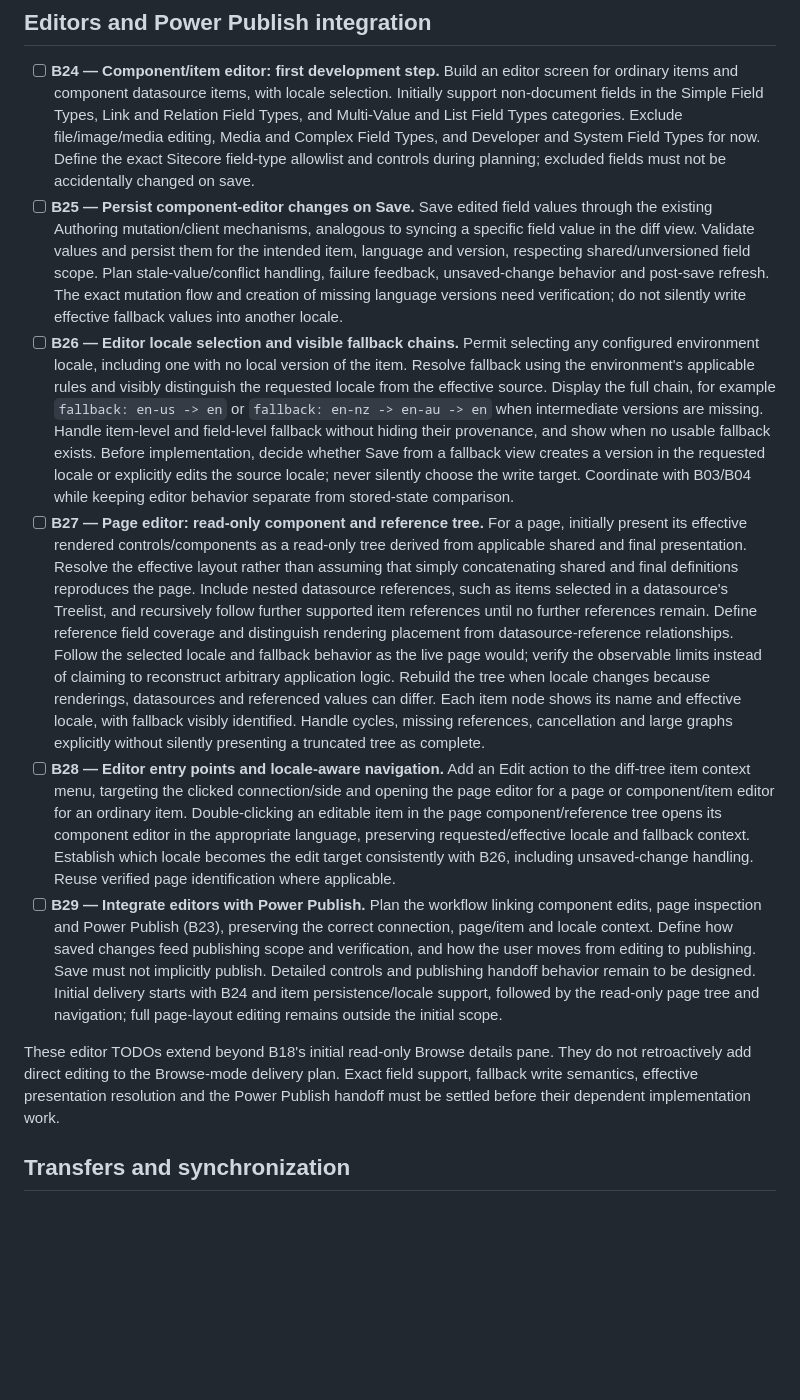
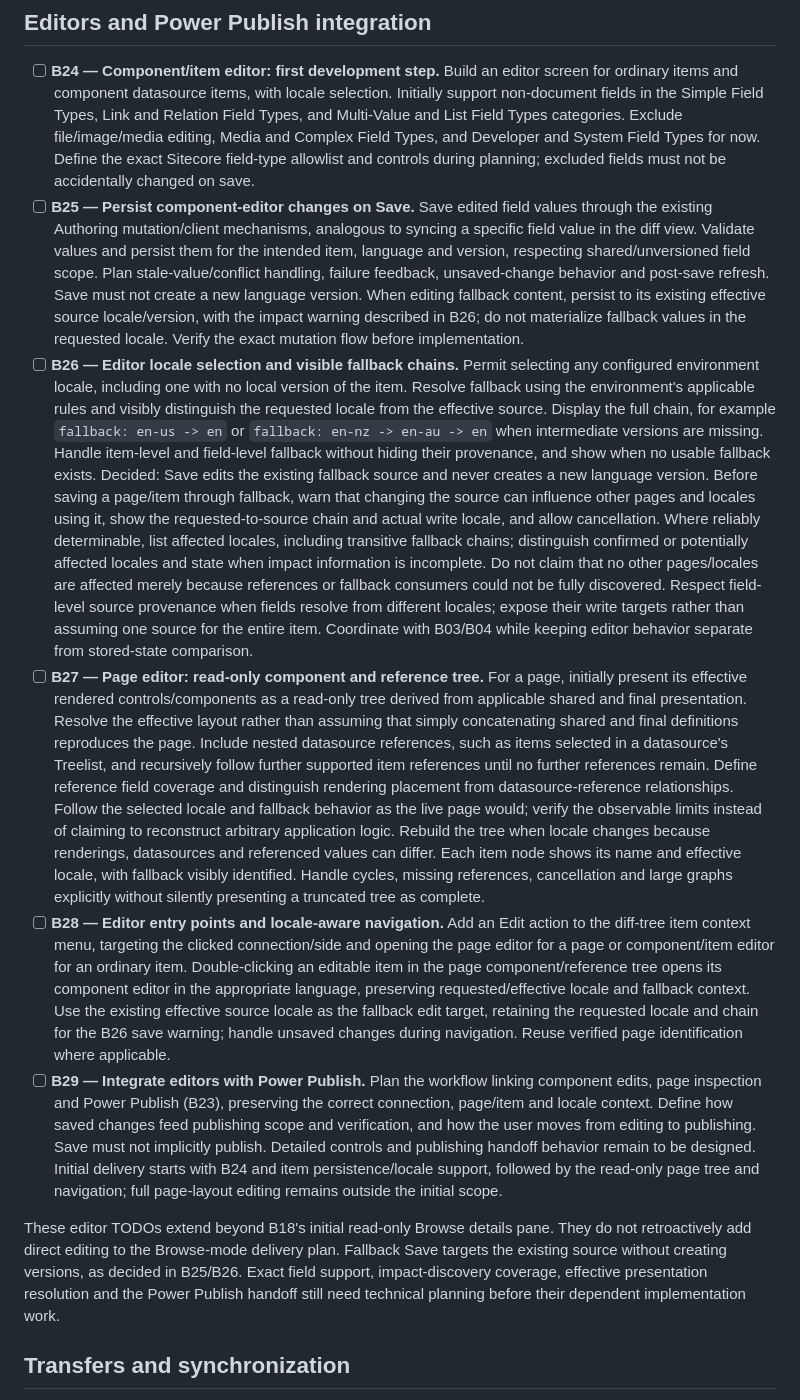
Before and after one commit to ozrentk/sitecore-sync, a Markdown page: BACKLOG.md, the part around the change. GitHub-like rendering; blank space fills up the shorter version.

Commit message:
docs: define fallback save target and impact warning

```diff
--- a/BACKLOG.md
+++ b/BACKLOG.md
@@ -53,13 +53,13 @@ Also recorded: B22–B29 cover environment database/IAR diagnostics, finishing P
 ## Editors and Power Publish integration
 
 - [ ] **B24 — Component/item editor: first development step.** Build an editor screen for ordinary items and component datasource items, with locale selection. Initially support non-document fields in the Simple Field Types, Link and Relation Field Types, and Multi-Value and List Field Types categories. Exclude file/image/media editing, Media and Complex Field Types, and Developer and System Field Types for now. Define the exact Sitecore field-type allowlist and controls during planning; excluded fields must not be accidentally changed on save.
-- [ ] **B25 — Persist component-editor changes on Save.** Save edited field values through the existing Authoring mutation/client mechanisms, analogous to syncing a specific field value in the diff view. Validate values and persist them for the intended item, language and version, respecting shared/unversioned field scope. Plan stale-value/conflict handling, failure feedback, unsaved-change behavior and post-save refresh. The exact mutation flow and creation of missing language versions need verification; do not silently write effective fallback values into another locale.
-- [ ] **B26 — Editor locale selection and visible fallback chains.** Permit selecting any configured environment locale, including one with no local version of the item. Resolve fallback using the environment's applicable rules and visibly distinguish the requested locale from the effective source. Display the full chain, for example `fallback: en-us -> en` or `fallback: en-nz -> en-au -> en` when intermediate versions are missing. Handle item-level and field-level fallback without hiding their provenance, and show when no usable fallback exists. Before implementation, decide whether Save from a fallback view creates a version in the requested locale or explicitly edits the source locale; never silently choose the write target. Coordinate with B03/B04 while keeping editor behavior separate from stored-state comparison.
+- [ ] **B25 — Persist component-editor changes on Save.** Save edited field values through the existing Authoring mutation/client mechanisms, analogous to syncing a specific field value in the diff view. Validate values and persist them for the intended item, language and version, respecting shared/unversioned field scope. Plan stale-value/conflict handling, failure feedback, unsaved-change behavior and post-save refresh. Save must not create a new language version. When editing fallback content, persist to its existing effective source locale/version, with the impact warning described in B26; do not materialize fallback values in the requested locale. Verify the exact mutation flow before implementation.
+- [ ] **B26 — Editor locale selection and visible fallback chains.** Permit selecting any configured environment locale, including one with no local version of the item. Resolve fallback using the environment's applicable rules and visibly distinguish the requested locale from the effective source. Display the full chain, for example `fallback: en-us -> en` or `fallback: en-nz -> en-au -> en` when intermediate versions are missing. Handle item-level and field-level fallback without hiding their provenance, and show when no usable fallback exists. Decided: Save edits the existing fallback source and never creates a new language version. Before saving a page/item through fallback, warn that changing the source can influence other pages and locales using it, show the requested-to-source chain and actual write locale, and allow cancellation. Where reliably determinable, list affected locales, including transitive fallback chains; distinguish confirmed or potentially affected locales and state when impact information is incomplete. Do not claim that no other pages/locales are affected merely because references or fallback consumers could not be fully discovered. Respect field-level source provenance when fields resolve from different locales; expose their write targets rather than assuming one source for the entire item. Coordinate with B03/B04 while keeping editor behavior separate from stored-state comparison.
 - [ ] **B27 — Page editor: read-only component and reference tree.** For a page, initially present its effective rendered controls/components as a read-only tree derived from applicable shared and final presentation. Resolve the effective layout rather than assuming that simply concatenating shared and final definitions reproduces the page. Include nested datasource references, such as items selected in a datasource's Treelist, and recursively follow further supported item references until no further references remain. Define reference field coverage and distinguish rendering placement from datasource-reference relationships. Follow the selected locale and fallback behavior as the live page would; verify the observable limits instead of claiming to reconstruct arbitrary application logic. Rebuild the tree when locale changes because renderings, datasources and referenced values can differ. Each item node shows its name and effective locale, with fallback visibly identified. Handle cycles, missing references, cancellation and large graphs explicitly without silently presenting a truncated tree as complete.
-- [ ] **B28 — Editor entry points and locale-aware navigation.** Add an Edit action to the diff-tree item context menu, targeting the clicked connection/side and opening the page editor for a page or component/item editor for an ordinary item. Double-clicking an editable item in the page component/reference tree opens its component editor in the appropriate language, preserving requested/effective locale and fallback context. Establish which locale becomes the edit target consistently with B26, including unsaved-change handling. Reuse verified page identification where applicable.
+- [ ] **B28 — Editor entry points and locale-aware navigation.** Add an Edit action to the diff-tree item context menu, targeting the clicked connection/side and opening the page editor for a page or component/item editor for an ordinary item. Double-clicking an editable item in the page component/reference tree opens its component editor in the appropriate language, preserving requested/effective locale and fallback context. Use the existing effective source locale as the fallback edit target, retaining the requested locale and chain for the B26 save warning; handle unsaved changes during navigation. Reuse verified page identification where applicable.
 - [ ] **B29 — Integrate editors with Power Publish.** Plan the workflow linking component edits, page inspection and Power Publish (B23), preserving the correct connection, page/item and locale context. Define how saved changes feed publishing scope and verification, and how the user moves from editing to publishing. Save must not implicitly publish. Detailed controls and publishing handoff behavior remain to be designed. Initial delivery starts with B24 and item persistence/locale support, followed by the read-only page tree and navigation; full page-layout editing remains outside the initial scope.
 
-These editor TODOs extend beyond B18's initial read-only Browse details pane. They do not retroactively add direct editing to the Browse-mode delivery plan. Exact field support, fallback write semantics, effective presentation resolution and the Power Publish handoff must be settled before their dependent implementation work.
+These editor TODOs extend beyond B18's initial read-only Browse details pane. They do not retroactively add direct editing to the Browse-mode delivery plan. Fallback Save targets the existing source without creating versions, as decided in B25/B26. Exact field support, impact-discovery coverage, effective presentation resolution and the Power Publish handoff still need technical planning before their dependent implementation work.
 
 ## Transfers and synchronization
 
```
